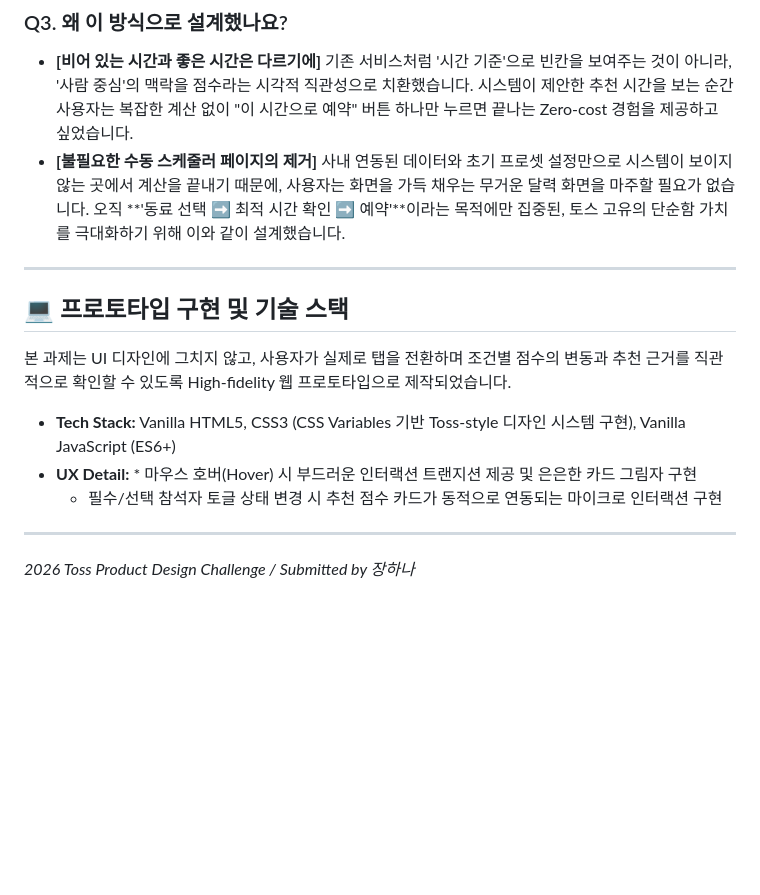
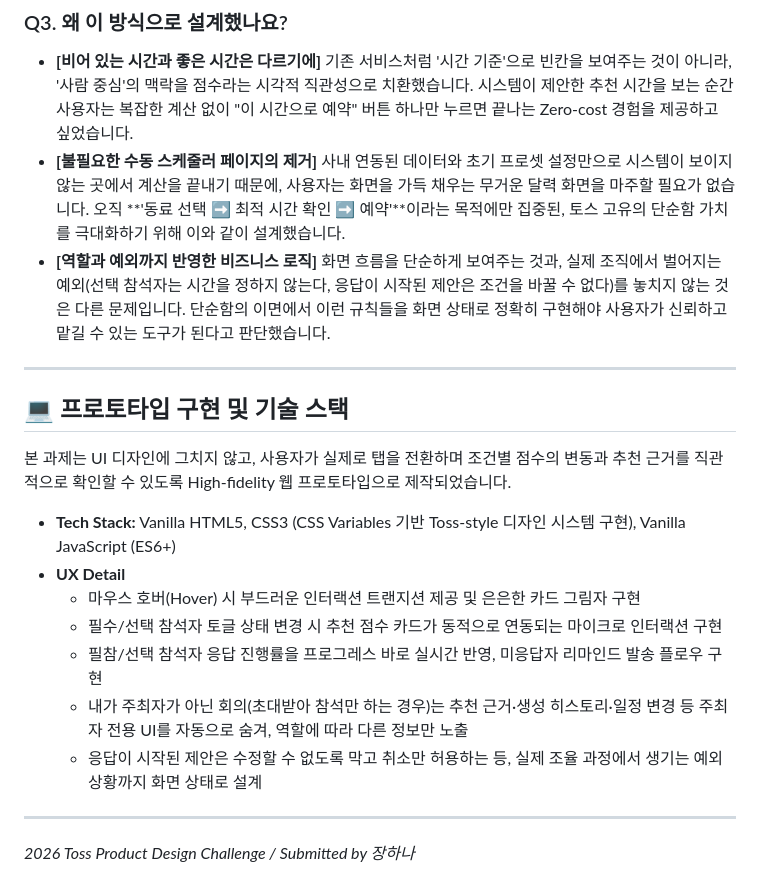
Before and after one commit to onlyone728/meetfit, a Markdown page: readme.md, the part around one of its changes. Rendered like a GitHub page; blank space fills up the shorter version.

```diff
--- a/readme.md
+++ b/readme.md
@@ -37,6 +52,7 @@
 ### Q3. 왜 이 방식으로 설계했나요?
 * **[비어 있는 시간과 좋은 시간은 다르기에]** 기존 서비스처럼 '시간 기준'으로 빈칸을 보여주는 것이 아니라, '사람 중심'의 맥락을 점수라는 시각적 직관성으로 치환했습니다. 시스템이 제안한 추천 시간을 보는 순간 사용자는 복잡한 계산 없이 "이 시간으로 예약" 버튼 하나만 누르면 끝나는 Zero-cost 경험을 제공하고 싶었습니다.
 * **[불필요한 수동 스케줄러 페이지의 제거]** 사내 연동된 데이터와 초기 프로셋 설정만으로 시스템이 보이지 않는 곳에서 계산을 끝내기 때문에, 사용자는 화면을 가득 채우는 무거운 달력 화면을 마주할 필요가 없습니다. 오직 **'동료 선택 ➡️ 최적 시간 확인 ➡️ 예약'**이라는 목적에만 집중된, 토스 고유의 단순함 가치를 극대화하기 위해 이와 같이 설계했습니다.
+* **[역할과 예외까지 반영한 비즈니스 로직]** 화면 흐름을 단순하게 보여주는 것과, 실제 조직에서 벌어지는 예외(선택 참석자는 시간을 정하지 않는다, 응답이 시작된 제안은 조건을 바꿀 수 없다)를 놓치지 않는 것은 다른 문제입니다. 단순함의 이면에서 이런 규칙들을 화면 상태로 정확히 구현해야 사용자가 신뢰하고 맡길 수 있는 도구가 된다고 판단했습니다.
 
 ---
 
@@ -45,8 +61,12 @@
 본 과제는 UI 디자인에 그치지 않고, 사용자가 실제로 탭을 전환하며 조건별 점수의 변동과 추천 근거를 직관적으로 확인할 수 있도록 High-fidelity 웹 프로토타입으로 제작되었습니다.
 
 * **Tech Stack:** Vanilla HTML5, CSS3 (CSS Variables 기반 Toss-style 디자인 시스템 구현), Vanilla JavaScript (ES6+)
-* **UX Detail:** * 마우스 호버(Hover) 시 부드러운 인터랙션 트랜지션 제공 및 은은한 카드 그림자 구현
+* **UX Detail**
+  * 마우스 호버(Hover) 시 부드러운 인터랙션 트랜지션 제공 및 은은한 카드 그림자 구현
   * 필수/선택 참석자 토글 상태 변경 시 추천 점수 카드가 동적으로 연동되는 마이크로 인터랙션 구현
+  * 필참/선택 참석자 응답 진행률을 프로그레스 바로 실시간 반영, 미응답자 리마인드 발송 플로우 구현
+  * 내가 주최자가 아닌 회의(초대받아 참석만 하는 경우)는 추천 근거·생성 히스토리·일정 변경 등 주최자 전용 UI를 자동으로 숨겨, 역할에 따라 다른 정보만 노출
+  * 응답이 시작된 제안은 수정할 수 없도록 막고 취소만 허용하는 등, 실제 조율 과정에서 생기는 예외 상황까지 화면 상태로 설계
 
 ---
 *2026 Toss Product Design Challenge / Submitted by 장하나*
```
Also changed, not shown: other parts of readme.md (+16 -1 lines).
